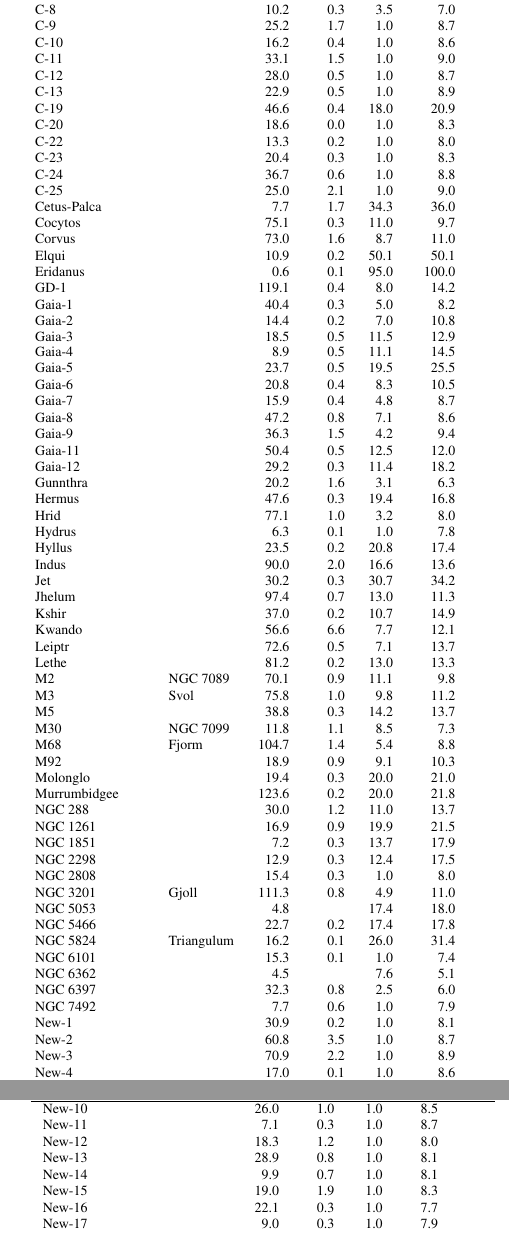
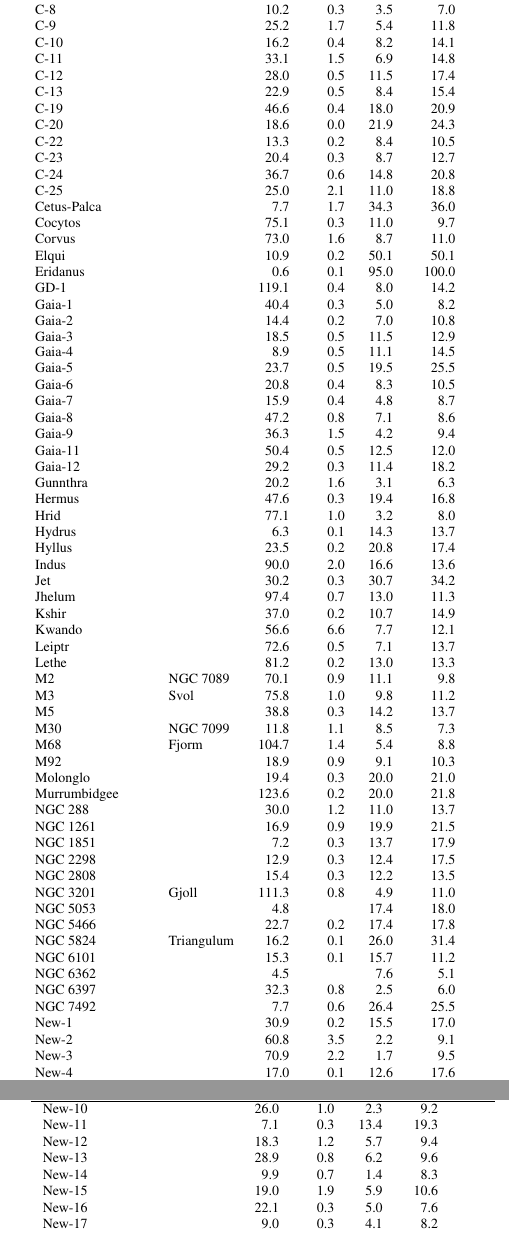
Before and after one commit to abonaca/streams_overview, a LaTeX paper (tex/streams-overview.tex, which reads tex/tables/stream-summary-0.tex, tex/tables/stream-summary-1.tex): two parts of the columns of pages 28 and 29 of 40, joined at a grey line, cut so that both start at the same text. Compiled offline with pdfLaTeX.

Commit message:
galactocentric distances

```diff
--- a/tex/tables/stream-summary-0.tex
+++ b/tex/tables/stream-summary-0.tex
@@ -14,17 +14,17 @@ C-4 &  & 13.6 & 0.6 & 3.6 & 10.1 &  &  &  &  &  &  &  &  \\
 C-5 &  & 6.1 & 0.1 & 4.3 & 12.1 &  &  &  &  &  &  &  &  \\
 C-7 &  & 33.6 & 0.4 & 5.8 & 4.0 & 1.5e+03 & 3.4 & 53.9 & 0.88 & 693 & -0.074 & 0.7 & 1.6 \\
 C-8 &  & 10.2 & 0.3 & 3.5 & 7.0 &  &  &  &  &  &  &  &  \\
-C-9 &  & 25.2 & 1.7 & 1.0 & 8.7 & 6.3e+02 & 5.9 & 13.2 & 0.39 & 198 & -0.125 & -0.8 & 1.7 \\
-C-10 &  & 16.2 & 0.4 & 1.0 & 8.6 & 1.8e+03 & 13.4 & 20.2 & 0.20 & 357 & -0.100 & -3.2 & 1.5 \\
-C-11 &  & 33.1 & 1.5 & 1.0 & 9.0 & 1.1e+03 & 12.4 & 19.6 & 0.22 & 340 & -0.102 & -2.1 & 2.6 \\
-C-12 &  & 28.0 & 0.5 & 1.0 & 8.7 & 1.4e+04 & 6.2 & 19.7 & 0.52 & 276 & -0.111 & -0.7 & 2.1 \\
-C-13 &  & 22.9 & 0.5 & 1.0 & 8.9 & 7.5e+02 & 13.8 & 16.1 & 0.08 & 314 & -0.106 & -2.1 & 2.5 \\
+C-9 &  & 25.2 & 1.7 & 5.4 & 11.8 & 6.3e+02 & 5.9 & 13.2 & 0.39 & 198 & -0.125 & -0.8 & 1.7 \\
+C-10 &  & 16.2 & 0.4 & 8.2 & 14.1 & 1.8e+03 & 13.4 & 20.2 & 0.20 & 357 & -0.100 & -3.2 & 1.5 \\
+C-11 &  & 33.1 & 1.5 & 6.9 & 14.8 & 1.1e+03 & 12.4 & 19.6 & 0.22 & 340 & -0.102 & -2.1 & 2.6 \\
+C-12 &  & 28.0 & 0.5 & 11.5 & 17.4 & 1.4e+04 & 6.2 & 19.7 & 0.52 & 276 & -0.111 & -0.7 & 2.1 \\
+C-13 &  & 22.9 & 0.5 & 8.4 & 15.4 & 7.5e+02 & 13.8 & 16.1 & 0.08 & 314 & -0.106 & -2.1 & 2.5 \\
 C-19 &  & 46.6 & 0.4 & 18.0 & 20.9 & 3.2e+03 & 10.2 & 21.7 & 0.36 & 340 & -0.102 & -0.3 & 3.0 \\
-C-20 &  & 18.6 & 0.0 & 1.0 & 8.3 & 1.2e+03 & 24.2 & 166.4 & 0.75 &  & -0.037 & -3.6 & 8.3 \\
-C-22 &  & 13.3 & 0.2 & 1.0 & 8.0 & 4.7e+02 & 10.3 & 18.8 & 0.29 & 308 & -0.106 & -1.1 & 2.7 \\
-C-23 &  & 20.4 & 0.3 & 1.0 & 8.3 & 3.1e+02 & 12.7 & 19.4 & 0.21 & 340 & -0.102 & -0.3 & 3.3 \\
-C-24 &  & 36.7 & 0.6 & 1.0 & 8.8 & 2.7e+03 & 20.3 & 27.5 & 0.15 & 521 & -0.085 & -4.1 & 2.8 \\
-C-25 &  & 25.0 & 2.1 & 1.0 & 9.0 & 1.3e+03 & 17.9 & 48.1 & 0.46 & 760 & -0.072 & -1.5 & 5.5 \\
+C-20 &  & 18.6 & 0.0 & 21.9 & 24.3 & 1.2e+03 & 24.2 & 166.4 & 0.75 &  & -0.037 & -3.6 & 8.3 \\
+C-22 &  & 13.3 & 0.2 & 8.4 & 10.5 & 4.7e+02 & 10.3 & 18.8 & 0.29 & 308 & -0.106 & -1.1 & 2.7 \\
+C-23 &  & 20.4 & 0.3 & 8.7 & 12.7 & 3.1e+02 & 12.7 & 19.4 & 0.21 & 340 & -0.102 & -0.3 & 3.3 \\
+C-24 &  & 36.7 & 0.6 & 14.8 & 20.8 & 2.7e+03 & 20.3 & 27.5 & 0.15 & 521 & -0.085 & -4.1 & 2.8 \\
+C-25 &  & 25.0 & 2.1 & 11.0 & 18.8 & 1.3e+03 & 17.9 & 48.1 & 0.46 & 760 & -0.072 & -1.5 & 5.5 \\
 Cetus-Palca &  & 7.7 & 1.7 & 34.3 & 36.0 &  & 10.4 & 12.1 & 0.08 & 232 & -0.119 & -1.9 & 1.5 \\
 Cocytos &  & 75.1 & 0.3 & 11.0 & 9.7 &  &  &  &  &  &  &  &  \\
 Corvus &  & 73.0 & 1.6 & 8.7 & 11.0 &  &  &  &  &  &  &  &  \\
@@ -45,7 +45,7 @@ Gaia-12 &  & 29.2 & 0.3 & 11.4 & 18.2 & 1.2e+03 & 13.5 & 63.2 & 0.65 & 921 & -0.
 Gunnthra &  & 20.2 & 1.6 & 3.1 & 6.3 &  &  &  &  &  &  &  &  \\
 Hermus &  & 47.6 & 0.3 & 19.4 & 16.8 &  &  &  &  &  &  &  &  \\
 Hrid &  & 77.1 & 1.0 & 3.2 & 8.0 & 2.0e+03 & 1.0 & 44.1 & 0.96 & 543 & -0.082 & 0.5 & 0.5 \\
-Hydrus &  & 6.3 & 0.1 & 1.0 & 7.8 & 7.7e+03 & 5.1 & 14.7 & 0.49 & 208 & -0.123 & -0.8 & 1.5 \\
+Hydrus &  & 6.3 & 0.1 & 14.3 & 13.7 & 7.7e+03 & 5.1 & 14.7 & 0.49 & 208 & -0.123 & -0.8 & 1.5 \\
 Hyllus &  & 23.5 & 0.2 & 20.8 & 17.4 &  &  &  &  &  &  &  &  \\
 Indus &  & 90.0 & 2.0 & 16.6 & 13.6 & 3.4e+04 & 12.3 & 21.4 & 0.27 & 359 & -0.100 & -1.2 & 3.1 \\
 Jet &  & 30.2 & 0.3 & 30.7 & 34.2 &  & 13.2 & 34.7 & 0.45 & 532 & -0.084 & 1.5 & 4.0 \\
@@ -66,23 +66,23 @@ NGC 288 &  & 30.0 & 1.2 & 11.0 & 13.7 & 2.2e+03 & 2.4 & 12.2 & 0.67 & 155 & -0.1
 NGC 1261 &  & 16.9 & 0.9 & 19.9 & 21.5 & 1.5e+04 & 1.5 & 21.2 & 0.87 & 255 & -0.113 & 0.3 & 0.4 \\
 NGC 1851 &  & 7.2 & 0.3 & 13.7 & 17.9 & 3.4e+03 & 1.1 & 20.6 & 0.90 & 246 & -0.114 & 0.1 & 0.5 \\
 NGC 2298 &  & 12.9 & 0.3 & 12.4 & 17.5 & 2.0e+03 & 2.0 & 18.2 & 0.80 & 221 & -0.119 & 0.5 & 1.0 \\
-NGC 2808 &  & 15.4 & 0.3 & 1.0 & 8.0 & 7.3e+03 & 1.0 & 14.6 & 0.87 & 168 & -0.131 & -0.5 & 0.1 \\
+NGC 2808 &  & 15.4 & 0.3 & 12.2 & 13.5 & 7.3e+03 & 1.0 & 14.6 & 0.87 & 168 & -0.131 & -0.5 & 0.1 \\
 NGC 3201 & Gjoll & 111.3 & 0.8 & 4.9 & 11.0 & 2.1e+03 & 8.5 & 33.1 & 0.59 & 462 & -0.089 & 2.8 & 1.5 \\
 NGC 5053 &  & 4.8 &  & 17.4 & 18.0 &  &  &  &  &  &  &  &  \\
 NGC 5466 &  & 22.7 & 0.2 & 17.4 & 17.8 & 1.9e+03 & 6.3 & 54.9 & 0.80 & 731 & -0.072 & 0.8 & 2.6 \\
 NGC 5824 & Triangulum & 16.2 & 0.1 & 26.0 & 31.4 &  & 15.4 & 38.3 & 0.43 & 601 & -0.080 & -2.7 & 4.0 \\
-NGC 6101 &  & 15.3 & 0.1 & 1.0 & 7.4 & 4.8e+03 & 10.8 & 49.2 & 0.64 & 697 & -0.074 & 3.2 & 2.5 \\
+NGC 6101 &  & 15.3 & 0.1 & 15.7 & 11.2 & 4.8e+03 & 10.8 & 49.2 & 0.64 & 697 & -0.074 & 3.2 & 2.5 \\
 NGC 6362 &  & 4.5 &  & 7.6 & 5.1 &  &  &  &  &  &  &  &  \\
 NGC 6397 &  & 32.3 & 0.8 & 2.5 & 6.0 & 2.5e+03 & 3.1 & 6.6 & 0.36 & 96 & -0.160 & -0.8 & 0.7 \\
-NGC 7492 &  & 7.7 & 0.6 & 1.0 & 7.9 & 3.3e+03 & 4.1 & 28.8 & 0.75 & 367 & -0.098 & 0.1 & 1.7 \\
-New-1 &  & 30.9 & 0.2 & 1.0 & 8.1 & 4.2e+02 & 15.7 & 39.1 & 0.43 & 615 & -0.079 & -2.7 & 4.0 \\
-New-2 &  & 60.8 & 3.5 & 1.0 & 8.7 & 7.3e+01 & 8.7 & 17.4 & 0.33 & 274 & -0.111 & -1.6 & 2.2 \\
-New-3 &  & 70.9 & 2.2 & 1.0 & 8.9 & 1.2e+02 & 9.4 & 31.7 & 0.54 & 454 & -0.090 & -0.8 & 3.3 \\
-New-4 &  & 17.0 & 0.1 & 1.0 & 8.6 & 7.3e+02 & 9.0 & 19.8 & 0.38 & 306 & -0.107 & -0.9 & 2.7 \\
-New-5 &  & 98.4 & 2.1 & 1.0 & 8.9 & 1.6e+01 & 8.8 & 9.4 & 0.04 & 186 & -0.129 & -1.1 & 1.8 \\
-New-6 &  & 80.1 & 2.5 & 1.0 & 8.8 & 3.4e+02 & 8.6 & 27.5 & 0.52 & 394 & -0.096 & -1.5 & 2.7 \\
-New-7 &  & 25.6 & 0.8 & 1.0 & 8.8 & 1.1e+02 & 5.7 & 17.5 & 0.51 & 246 & -0.116 & -0.7 & 1.9 \\
-New-8 &  & 4.7 & 0.3 & 1.0 & 8.8 & 3.0e+00 & 4.7 & 29.1 & 0.72 & 376 & -0.097 & -1.2 & 1.7 \\
-New-9 &  & 7.0 & 0.5 & 1.0 & 8.8 & 3.8e+01 & 12.7 & 71.0 & 0.70 & 1026 & -0.061 & -0.4 & 4.9 \\
+NGC 7492 &  & 7.7 & 0.6 & 26.4 & 25.5 & 3.3e+03 & 4.1 & 28.8 & 0.75 & 367 & -0.098 & 0.1 & 1.7 \\
+New-1 &  & 30.9 & 0.2 & 15.5 & 17.0 & 4.2e+02 & 15.7 & 39.1 & 0.43 & 615 & -0.079 & -2.7 & 4.0 \\
+New-2 &  & 60.8 & 3.5 & 2.2 & 9.1 & 7.3e+01 & 8.7 & 17.4 & 0.33 & 274 & -0.111 & -1.6 & 2.2 \\
+New-3 &  & 70.9 & 2.2 & 1.7 & 9.5 & 1.2e+02 & 9.4 & 31.7 & 0.54 & 454 & -0.090 & -0.8 & 3.3 \\
+New-4 &  & 17.0 & 0.1 & 12.6 & 17.6 & 7.3e+02 & 9.0 & 19.8 & 0.38 & 306 & -0.107 & -0.9 & 2.7 \\
+New-5 &  & 98.4 & 2.1 & 0.9 & 9.0 & 1.6e+01 & 8.8 & 9.4 & 0.04 & 186 & -0.129 & -1.1 & 1.8 \\
+New-6 &  & 80.1 & 2.5 & 3.1 & 10.7 & 3.4e+02 & 8.6 & 27.5 & 0.52 & 394 & -0.096 & -1.5 & 2.7 \\
+New-7 &  & 25.6 & 0.8 & 2.8 & 10.3 & 1.1e+02 & 5.7 & 17.5 & 0.51 & 246 & -0.116 & -0.7 & 1.9 \\
+New-8 &  & 4.7 & 0.3 & 0.3 & 8.5 & 3.0e+00 & 4.7 & 29.1 & 0.72 & 376 & -0.097 & -1.2 & 1.7 \\
+New-9 &  & 7.0 & 0.5 & 6.5 & 13.4 & 3.8e+01 & 12.7 & 71.0 & 0.70 & 1026 & -0.061 & -0.4 & 4.9 \\
 \hline
 \end{tabular}
--- a/tex/tables/stream-summary-1.tex
+++ b/tex/tables/stream-summary-1.tex
@@ -4,13 +4,13 @@
 Stream & Other name & $l$ & $w$ & {$d_{h}$} & $R_{gal}$ & $M_\star$ & $R_{peri}$ & $R_{apo}$ & {$e$} & {$T_{orb}$} & {$E_{tot}$} & $L_z$ & $L_\perp$ \\
  &  & $\mathrm{{}^{\circ}}$ & $\mathrm{{}^{\circ}}$ & $\mathrm{kpc}$ & $\mathrm{kpc}$ & $\mathrm{M_{\odot}}$ & $\mathrm{kpc}$ & $\mathrm{kpc}$ &  & $\mathrm{Myr}$ & $\mathrm{kpc^{2}\,Myr^{-2}}$ & $\mathrm{kpc^{2}\,Myr^{-1}}$ & $\mathrm{kpc^{2}\,Myr^{-1}}$ \\
 \hline
-New-10 &  & 26.0 & 1.0 & 1.0 & 8.5 & 1.0e+02 & 9.0 & 10.4 & 0.08 & 197 & -0.126 & -1.9 & 1.1 \\
-New-11 &  & 7.1 & 0.3 & 1.0 & 8.7 & 1.1e+02 & 19.3 &  &  &  & 0.179 & 12.0 & 8.8 \\
-New-12 &  & 18.3 & 1.2 & 1.0 & 8.0 & 5.8e+02 & 8.6 & 14.5 & 0.25 & 242 & -0.117 & -0.0 & 2.5 \\
-New-13 &  & 28.9 & 0.8 & 1.0 & 8.1 & 2.5e+02 & 8.9 & 38.1 & 0.62 & 530 & -0.084 & 3.0 & 1.6 \\
-New-14 &  & 9.9 & 0.7 & 1.0 & 8.1 & 2.8e+01 & 1.8 & 9.9 & 0.69 & 116 & -0.149 & -0.7 & 0.1 \\
-New-15 &  & 19.0 & 1.9 & 1.0 & 8.3 & 9.6e+02 & 10.4 & 19.2 & 0.30 & 314 & -0.106 & -1.1 & 2.7 \\
-New-16 &  & 22.1 & 0.3 & 1.0 & 7.7 & 1.7e+02 & 7.3 & 16.3 & 0.38 & 248 & -0.116 & -0.3 & 2.3 \\
-New-17 &  & 9.0 & 0.3 & 1.0 & 7.9 & 2.9e+01 & 0.8 & 30.0 & 0.95 & 358 & -0.098 & 0.3 & 0.3 \\
-New-18 &  & 9.2 & 1.4 & 1.0 & 7.8 & 2.8e+02 & 4.9 & 15.1 & 0.51 & 212 & -0.122 & 0.2 & 1.5 \\
-New-19 &  & 4.9 & 0.9 & 1.0 & 7.9 & 1.0e+02 &  &  &  &  & 0.306 & -4.6 & 42.3 \\
+New-10 &  & 26.0 & 1.0 & 2.3 & 9.2 & 1.0e+02 & 9.0 & 10.4 & 0.08 & 197 & -0.126 & -1.9 & 1.1 \\
+New-11 &  & 7.1 & 0.3 & 13.4 & 19.3 & 1.1e+02 & 19.3 &  &  &  & 0.179 & 12.0 & 8.8 \\
+New-12 &  & 18.3 & 1.2 & 5.7 & 9.4 & 5.8e+02 & 8.6 & 14.5 & 0.25 & 242 & -0.117 & -0.0 & 2.5 \\
+New-13 &  & 28.9 & 0.8 & 6.2 & 9.6 & 2.5e+02 & 8.9 & 38.1 & 0.62 & 530 & -0.084 & 3.0 & 1.6 \\
+New-14 &  & 9.9 & 0.7 & 1.4 & 8.3 & 2.8e+01 & 1.8 & 9.9 & 0.69 & 116 & -0.149 & -0.7 & 0.1 \\
+New-15 &  & 19.0 & 1.9 & 5.9 & 10.6 & 9.6e+02 & 10.4 & 19.2 & 0.30 & 314 & -0.106 & -1.1 & 2.7 \\
+New-16 &  & 22.1 & 0.3 & 5.0 & 7.6 & 1.7e+02 & 7.3 & 16.3 & 0.38 & 248 & -0.116 & -0.3 & 2.3 \\
+New-17 &  & 9.0 & 0.3 & 4.1 & 8.2 & 2.9e+01 & 0.8 & 30.0 & 0.95 & 358 & -0.098 & 0.3 & 0.3 \\
+New-18 &  & 9.2 & 1.4 & 15.2 & 14.7 & 2.8e+02 & 4.9 & 15.1 & 0.51 & 212 & -0.122 & 0.2 & 1.5 \\
+New-19 &  & 4.9 & 0.9 & 50.0 & 48.6 & 1.0e+02 &  &  &  &  & 0.306 & -4.6 & 42.3 \\
```
Also changed, not shown: tex/streams-overview.tex (+1 -1 lines), tex/tables/stream-summary-1.tex (16 more changed lines), 10 other files.
